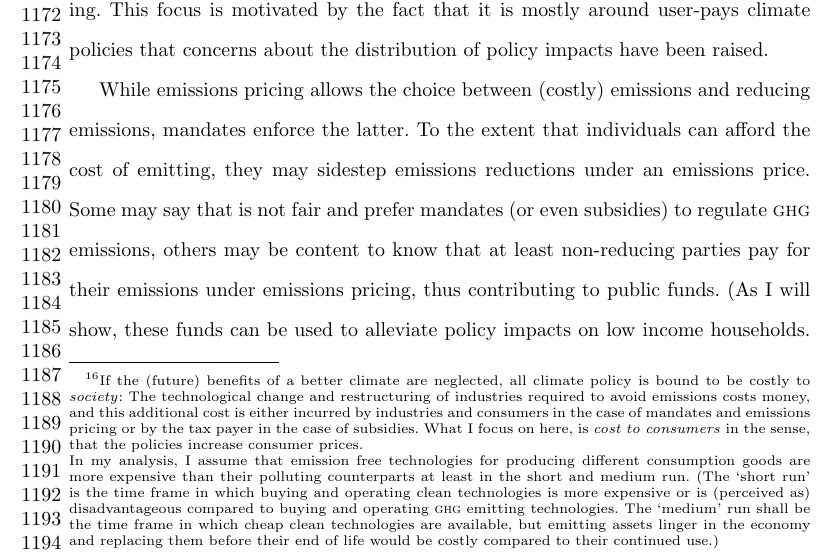
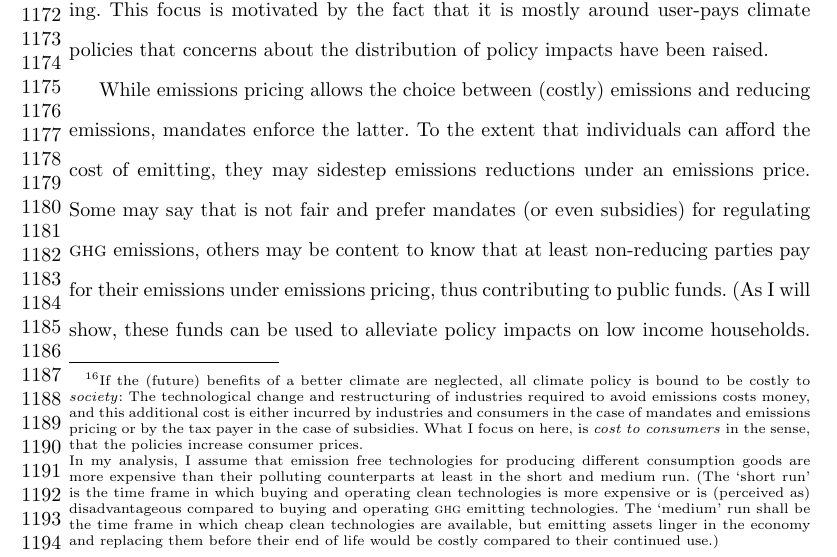
Before and after one commit to landisf/LCA_habe, a LaTeX paper (doc/submission_to_journal/submit_this/paper.tex): part of page 26 of 60, cut so that both start at the same text. Compiled offline with pdfLaTeX.

```diff
--- a/doc/submission_to_journal/submit_this/paper.tex
+++ b/doc/submission_to_journal/submit_this/paper.tex
@@ -673,7 +673,7 @@
 
 While emissions pricing allows the choice between (costly) emissions and reducing emissions, mandates enforce the latter.
 To the extent that individuals can afford the cost of emitting, they may sidestep emissions reductions under an emissions price.
-Some may say that is not fair and prefer mandates (or even subsidies) to regulate \ac{ghg} emissions, others may be content to know that at least non-reducing parties pay for their emissions under emissions pricing, thus contributing to public funds.
+Some may say that is not fair and prefer mandates (or even subsidies) for regulating \ac{ghg} emissions, others may be content to know that at least non-reducing parties pay for their emissions under emissions pricing, thus contributing to public funds.
 (As I will show, these funds can be used to alleviate policy impacts on low income households.
 This may make it possible to increase emissions prices to compensate for the inaction of the non-reducing parties -- and thus extract more money from them.)
 
```
Also changed, not shown: 1 other file.
